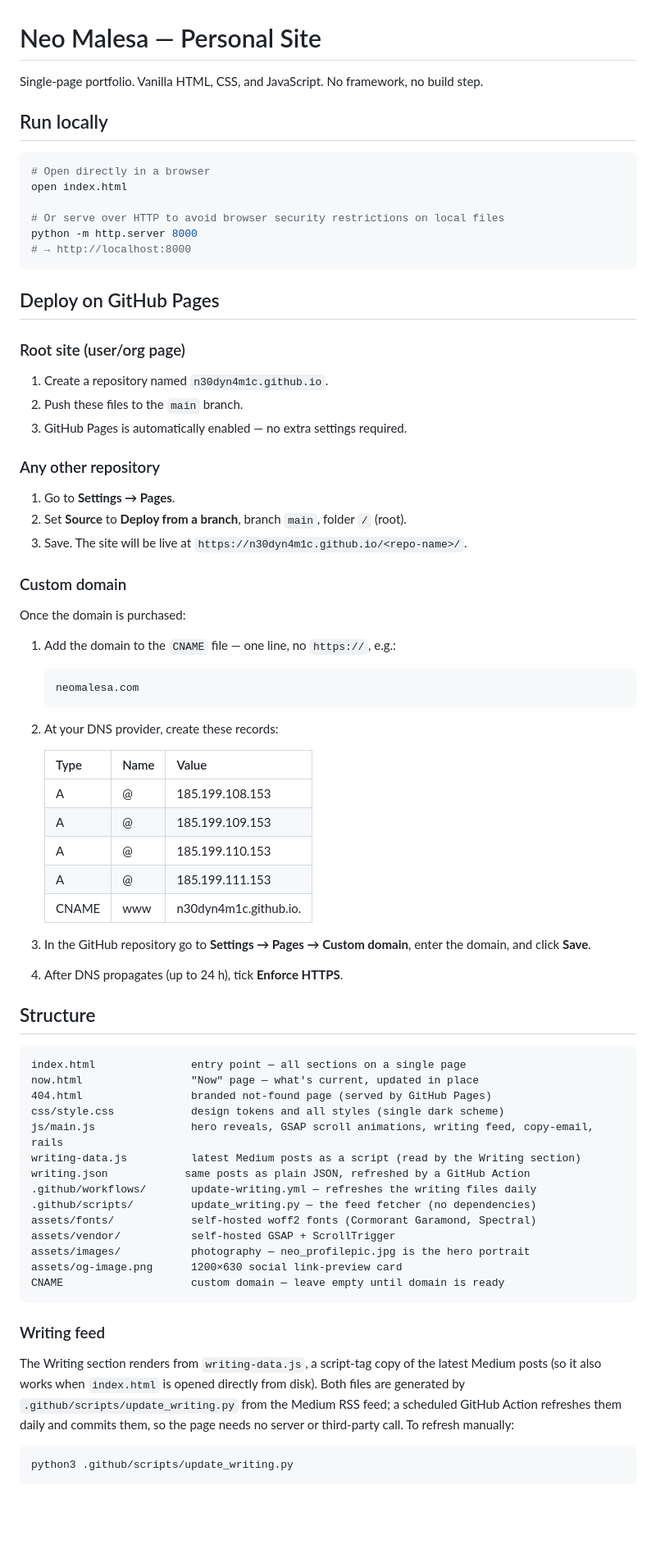
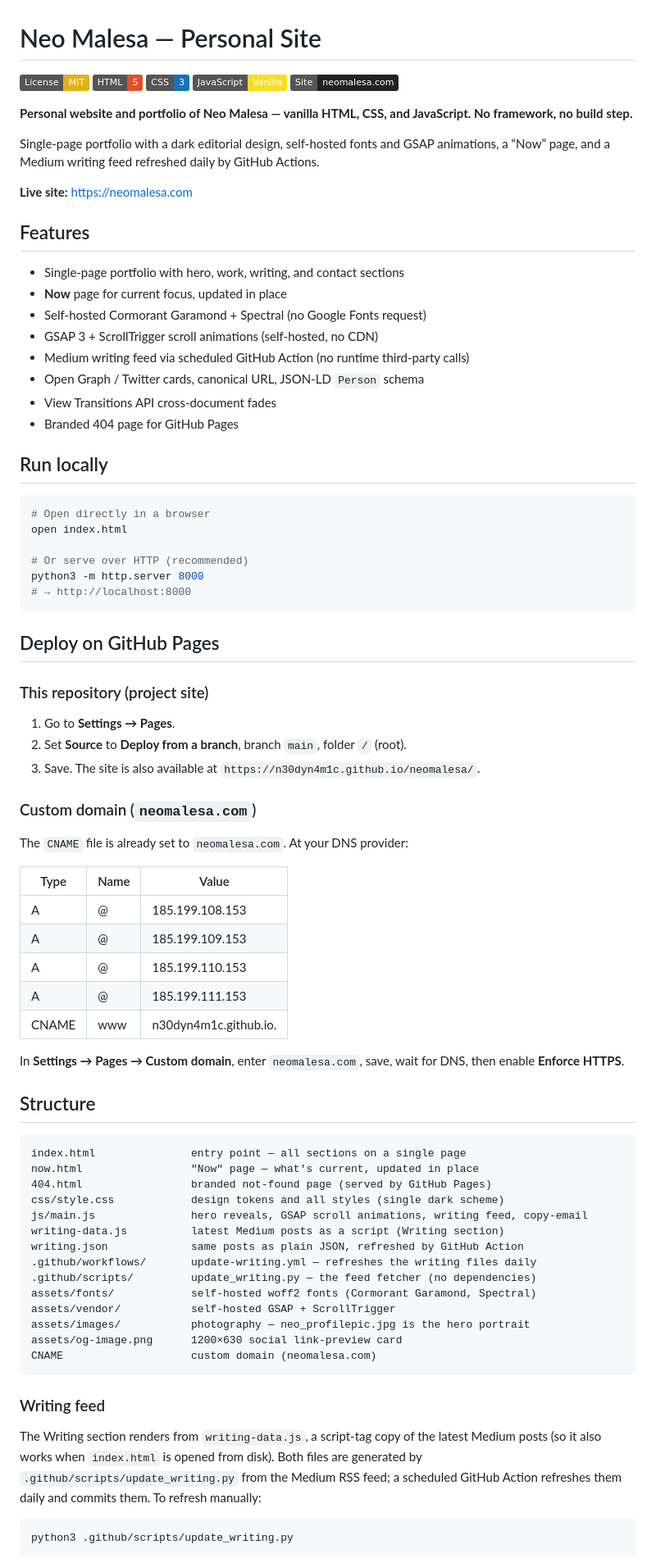
Before and after one commit to n30dyn4m1c/neomalesa, a Markdown page: README.md, the part around one of its changes. Shown at 82% size. Rendered like a GitHub page; badges without logos; blank space fills up the shorter version.

Commit message:
Polish README to match project style (badges + lead + MIT)

````diff
--- a/README.md
+++ b/README.md
@@ -1,6 +1,27 @@
 # Neo Malesa — Personal Site
 
-Single-page portfolio. Vanilla HTML, CSS, and JavaScript. No framework, no build step.
+[![License: MIT](https://img.shields.io/badge/License-MIT-yellow.svg)](https://opensource.org/licenses/MIT)
+[![HTML](https://img.shields.io/badge/HTML-5-E34F26?logo=html5&logoColor=white)](https://developer.mozilla.org/en-US/docs/Web/HTML)
+[![CSS](https://img.shields.io/badge/CSS-3-1572B6?logo=css3&logoColor=white)](https://developer.mozilla.org/en-US/docs/Web/CSS)
+[![JavaScript](https://img.shields.io/badge/JavaScript-Vanilla-F7DF1E?logo=javascript&logoColor=black)](https://developer.mozilla.org/en-US/docs/Web/JavaScript)
+[![Site](https://img.shields.io/badge/Site-neomalesa.com-222222)](https://neomalesa.com)
+
+**Personal website and portfolio of Neo Malesa — vanilla HTML, CSS, and JavaScript. No framework, no build step.**
+
+Single-page portfolio with a dark editorial design, self-hosted fonts and GSAP animations, a “Now” page, and a Medium writing feed refreshed daily by GitHub Actions.
+
+**Live site:** [https://neomalesa.com](https://neomalesa.com)
+
+## Features
+
+- Single-page portfolio with hero, work, writing, and contact sections
+- **Now** page for current focus, updated in place
+- Self-hosted Cormorant Garamond + Spectral (no Google Fonts request)
+- GSAP 3 + ScrollTrigger scroll animations (self-hosted, no CDN)
+- Medium writing feed via scheduled GitHub Action (no runtime third-party calls)
+- Open Graph / Twitter cards, canonical URL, JSON-LD `Person` schema
+- View Transitions API cross-document fades
+- Branded 404 page for GitHub Pages
 
 ## Run locally
 
@@ -8,71 +29,55 @@ Single-page portfolio. Vanilla HTML, CSS, and JavaScript. No framework, no build
 # Open directly in a browser
 open index.html
 
-# Or serve over HTTP to avoid browser security restrictions on local files
-python -m http.server 8000
+# Or serve over HTTP (recommended)
+python3 -m http.server 8000
 # → http://localhost:8000
 ```
 
 ## Deploy on GitHub Pages
 
-### Root site (user/org page)
-1. Create a repository named `n30dyn4m1c.github.io`.
-2. Push these files to the `main` branch.
-3. GitHub Pages is automatically enabled — no extra settings required.
+### This repository (project site)
 
-### Any other repository
 1. Go to **Settings → Pages**.
 2. Set **Source** to **Deploy from a branch**, branch `main`, folder `/` (root).
-3. Save. The site will be live at `https://n30dyn4m1c.github.io/<repo-name>/`.
+3. Save. The site is also available at `https://n30dyn4m1c.github.io/neomalesa/`.
 
-### Custom domain
+### Custom domain (`neomalesa.com`)
 
-Once the domain is purchased:
+The `CNAME` file is already set to `neomalesa.com`. At your DNS provider:
 
-1. Add the domain to the `CNAME` file — one line, no `https://`, e.g.:
-   ```
-   neomalesa.com
-   ```
-2. At your DNS provider, create these records:
+| Type  | Name | Value                 |
+|-------|------|-----------------------|
+| A     | @    | 185.199.108.153       |
+| A     | @    | 185.199.109.153       |
+| A     | @    | 185.199.110.153       |
+| A     | @    | 185.199.111.153       |
+| CNAME | www  | n30dyn4m1c.github.io. |
 
-   | Type  | Name | Value               |
-   |-------|------|---------------------|
-   | A     | @    | 185.199.108.153     |
-   | A     | @    | 185.199.109.153     |
-   | A     | @    | 185.199.110.153     |
-   | A     | @    | 185.199.111.153     |
-   | CNAME | www  | n30dyn4m1c.github.io. |
-
-3. In the GitHub repository go to **Settings → Pages → Custom domain**, enter the domain, and click **Save**.
-4. After DNS propagates (up to 24 h), tick **Enforce HTTPS**.
+In **Settings → Pages → Custom domain**, enter `neomalesa.com`, save, wait for DNS, then enable **Enforce HTTPS**.
 
 ## Structure
 
-```
+```text
 index.html               entry point — all sections on a single page
 now.html                 "Now" page — what's current, updated in place
 404.html                 branded not-found page (served by GitHub Pages)
 css/style.css            design tokens and all styles (single dark scheme)
-js/main.js               hero reveals, GSAP scroll animations, writing feed, copy-email, rails
-writing-data.js          latest Medium posts as a script (read by the Writing section)
-writing.json            same posts as plain JSON, refreshed by a GitHub Action
+js/main.js               hero reveals, GSAP scroll animations, writing feed, copy-email
+writing-data.js          latest Medium posts as a script (Writing section)
+writing.json             same posts as plain JSON, refreshed by GitHub Action
 .github/workflows/       update-writing.yml — refreshes the writing files daily
 .github/scripts/         update_writing.py — the feed fetcher (no dependencies)
 assets/fonts/            self-hosted woff2 fonts (Cormorant Garamond, Spectral)
 assets/vendor/           self-hosted GSAP + ScrollTrigger
 assets/images/           photography — neo_profilepic.jpg is the hero portrait
 assets/og-image.png      1200×630 social link-preview card
-CNAME                    custom domain — leave empty until domain is ready
+CNAME                    custom domain (neomalesa.com)
 ```
 
 ### Writing feed
 
-The Writing section renders from `writing-data.js`, a script-tag copy of the
-latest Medium posts (so it also works when `index.html` is opened directly
-from disk). Both files are generated by `.github/scripts/update_writing.py`
-from the Medium RSS feed; a scheduled GitHub Action refreshes them daily and
-commits them, so the page needs no server or third-party call. To refresh
-manually:
+The Writing section renders from `writing-data.js`, a script-tag copy of the latest Medium posts (so it also works when `index.html` is opened from disk). Both files are generated by `.github/scripts/update_writing.py` from the Medium RSS feed; a scheduled GitHub Action refreshes them daily and commits them. To refresh manually:
 
 ```bash
 python3 .github/scripts/update_writing.py
````
Also changed, not shown: other parts of README.md (+16 -9 lines).
